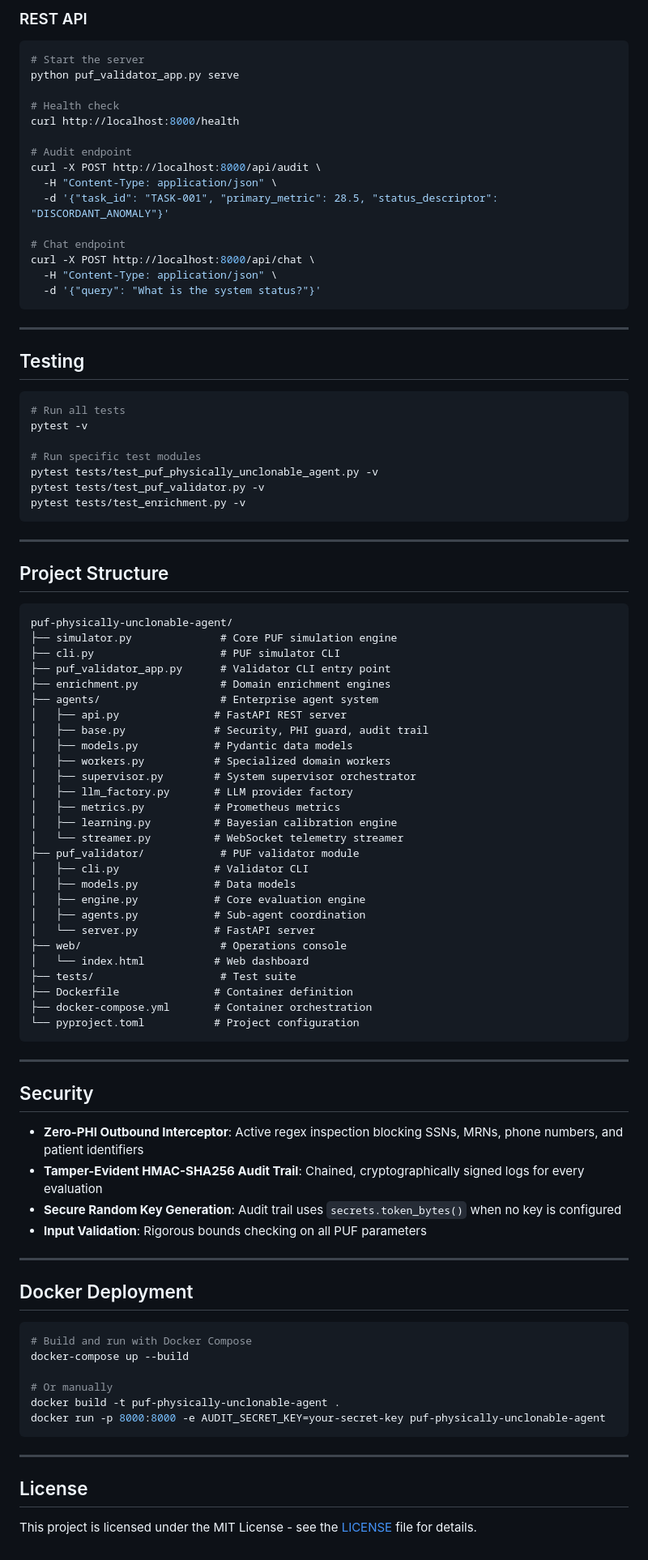
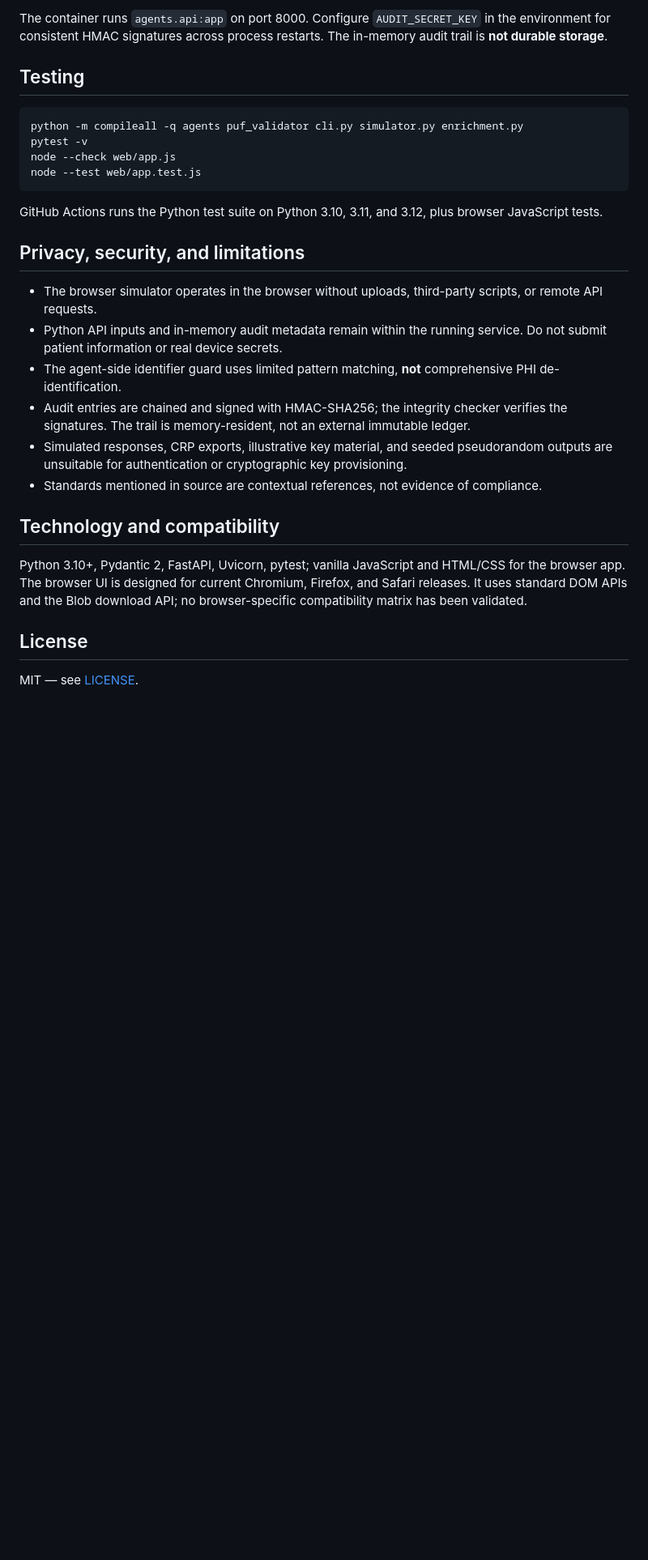
Before and after one commit to abusuraihsakhri/puf-physically-unclonable-agent, a Markdown page: README.md, the part around one of its changes. Shown at 81% size. GitHub-like rendering; blank space fills up the shorter version.

Commit message:
Document verified scope, Python usage, and standalone browser workflow

````diff
--- a/README.md
+++ b/README.md
@@ -98,97 +65,31 @@ python puf_validator_app.py serve --host 127.0.0.1 --port 8000
 ```
 
-### REST API
-
-```bash
-# Start the server
-python puf_validator_app.py serve
-
-# Health check
-curl http://localhost:8000/health
-
-# Audit endpoint
-curl -X POST http://localhost:8000/api/audit \
-  -H "Content-Type: application/json" \
-  -d '{"task_id": "TASK-001", "primary_metric": 28.5, "status_descriptor": "DISCORDANT_ANOMALY"}'
-
-# Chat endpoint
-curl -X POST http://localhost:8000/api/chat \
-  -H "Content-Type: application/json" \
-  -d '{"query": "What is the system status?"}'
-```
-
----
+The container runs `agents.api:app` on port 8000. Configure `AUDIT_SECRET_KEY` in the environment for consistent HMAC signatures across process restarts. The in-memory audit trail is **not durable storage**.
 
 ## Testing
 
 ```bash
-# Run all tests
+python -m compileall -q agents puf_validator cli.py simulator.py enrichment.py
 pytest -v
-
-# Run specific test modules
-pytest tests/test_puf_physically_unclonable_agent.py -v
-pytest tests/test_puf_validator.py -v
-pytest tests/test_enrichment.py -v
+node --check web/app.js
+node --test web/app.test.js
 ```
 
----
+GitHub Actions runs the Python test suite on Python 3.10, 3.11, and 3.12, plus browser JavaScript tests.
 
-## Project Structure
+## Privacy, security, and limitations
 
-```
-puf-physically-unclonable-agent/
-├── simulator.py              # Core PUF simulation engine
-├── cli.py                    # PUF simulator CLI
-├── puf_validator_app.py      # Validator CLI entry point
-├── enrichment.py             # Domain enrichment engines
-├── agents/                   # Enterprise agent system
-│   ├── api.py               # FastAPI REST server
-│   ├── base.py              # Security, PHI guard, audit trail
-│   ├── models.py            # Pydantic data models
-│   ├── workers.py           # Specialized domain workers
-│   ├── supervisor.py        # System supervisor orchestrator
-│   ├── llm_factory.py       # LLM provider factory
-│   ├── metrics.py           # Prometheus metrics
-│   ├── learning.py          # Bayesian calibration engine
-│   └── streamer.py          # WebSocket telemetry streamer
-├── puf_validator/            # PUF validator module
-│   ├── cli.py               # Validator CLI
-│   ├── models.py            # Data models
-│   ├── engine.py            # Core evaluation engine
-│   ├── agents.py            # Sub-agent coordination
-│   └── server.py            # FastAPI server
-├── web/                      # Operations console
-│   └── index.html           # Web dashboard
-├── tests/                    # Test suite
-├── Dockerfile               # Container definition
-├── docker-compose.yml       # Container orchestration
-└── pyproject.toml           # Project configuration
-```
+- The browser simulator operates in the browser without uploads, third-party scripts, or remote API requests.
+- Python API inputs and in-memory audit metadata remain within the running service. Do not submit patient information or real device secrets.
+- The agent-side identifier guard uses limited pattern matching, **not** comprehensive PHI de-identification.
+- Audit entries are chained and signed with HMAC-SHA256; the integrity checker verifies the signatures. The trail is memory-resident, not an external immutable ledger.
+- Simulated responses, CRP exports, illustrative key material, and seeded pseudorandom outputs are unsuitable for authentication or cryptographic key provisioning.
+- Standards mentioned in source are contextual references, not evidence of compliance.
 
----
+## Technology and compatibility
 
-## Security
-
-- **Zero-PHI Outbound Interceptor**: Active regex inspection blocking SSNs, MRNs, phone numbers, and patient identifiers
-- **Tamper-Evident HMAC-SHA256 Audit Trail**: Chained, cryptographically signed logs for every evaluation
-- **Secure Random Key Generation**: Audit trail uses `secrets.token_bytes()` when no key is configured
-- **Input Validation**: Rigorous bounds checking on all PUF parameters
-
----
-
-## Docker Deployment
-
-```bash
-# Build and run with Docker Compose
-docker-compose up --build
-
-# Or manually
-docker build -t puf-physically-unclonable-agent .
-docker run -p 8000:8000 -e AUDIT_SECRET_KEY=your-secret-key puf-physically-unclonable-agent
-```
-
----
+Python 3.10+, Pydantic 2, FastAPI, Uvicorn, pytest; vanilla JavaScript and HTML/CSS for the browser app. The browser UI is designed for current Chromium, Firefox, and Safari releases. It uses standard DOM APIs and the Blob download API; no browser-specific compatibility matrix has been validated.
 
 ## License
 
-This project is licensed under the MIT License - see the [LICENSE](LICENSE) file for details.
+MIT — see [LICENSE](LICENSE).
````
Also changed, not shown: other parts of README.md (+40 -73 lines).
